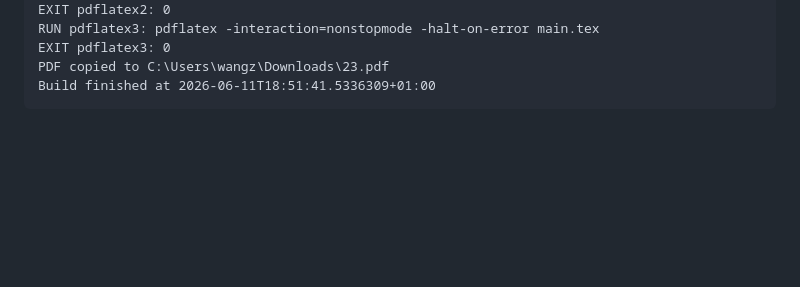
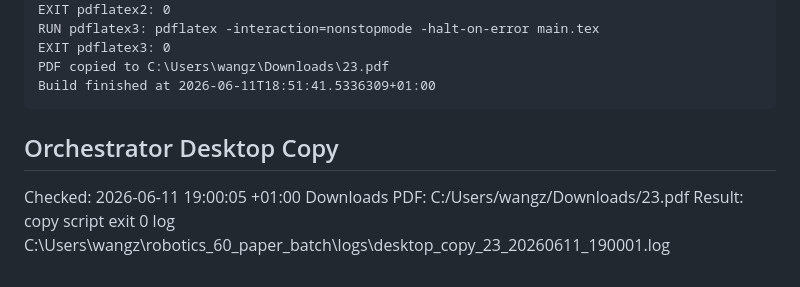
Before and after one commit to Jason-Wang313/23_manipulation_under_actuator_asymmetry, a Markdown page: docs/final_audit.md, the part around the change. GitHub-like rendering; blank space fills up the shorter version.

Commit message:
Record orchestrator desktop copy

````diff
--- a/docs/final_audit.md
+++ b/docs/final_audit.md
@@ -40,3 +40,9 @@ EXIT pdflatex3: 0
 PDF copied to C:\Users\wangz\Downloads\23.pdf
 Build finished at 2026-06-11T18:51:41.5336309+01:00
 ```
+
+## Orchestrator Desktop Copy
+
+Checked: 2026-06-11 19:00:05 +01:00
+Downloads PDF: C:/Users/wangz/Downloads/23.pdf
+Result: copy script exit 0 log C:\Users\wangz\robotics_60_paper_batch\logs\desktop_copy_23_20260611_190001.log
````
Also changed, not shown: child_status.md (+4 -0 lines).
